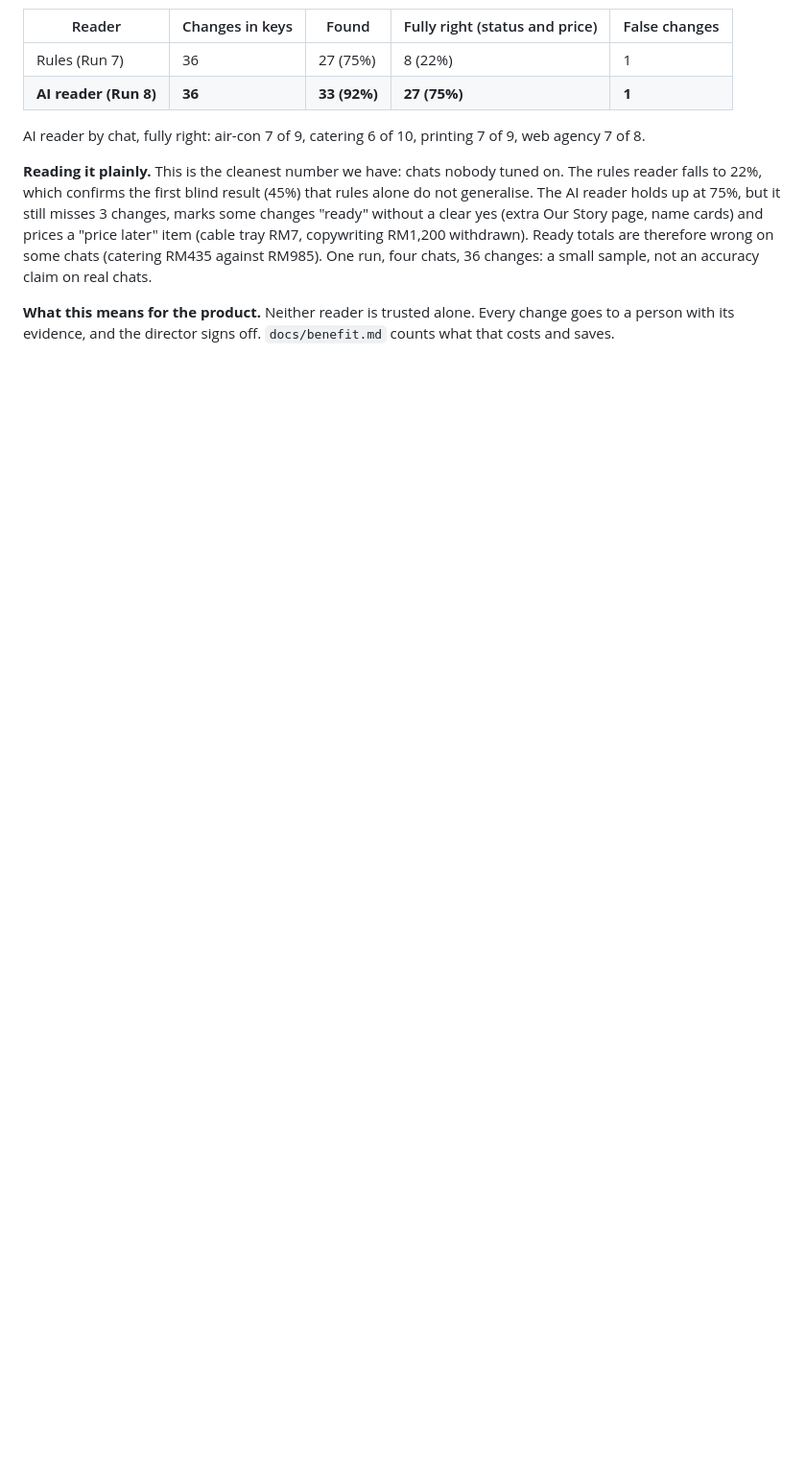
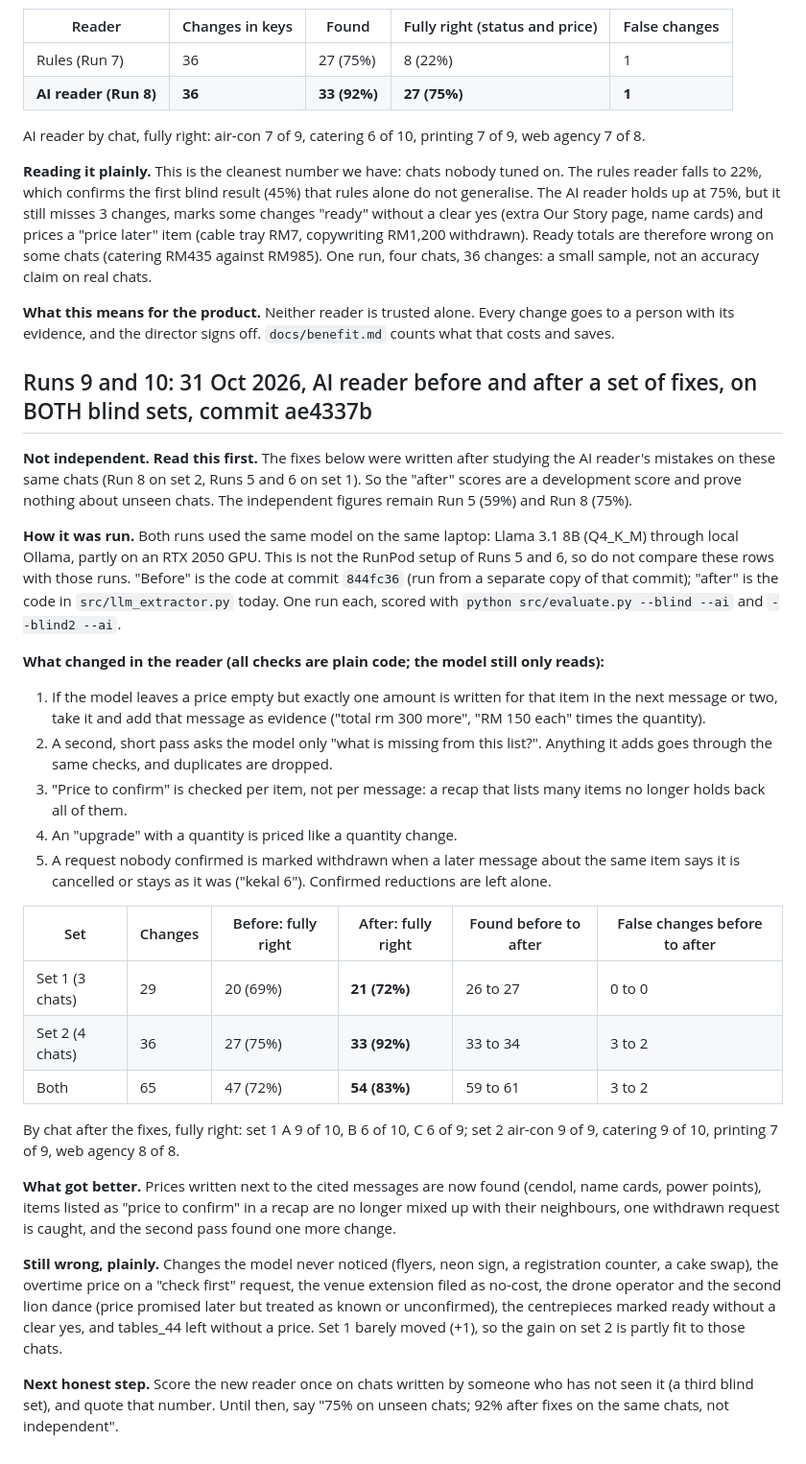
Before and after one commit to Anonys-sky/SMErgers, a Markdown page: docs/results.md, the part around the change. Shown at 96% size. GitHub-like rendering; blank space fills up the shorter version.

```diff
--- a/docs/results.md
+++ b/docs/results.md
@@ -120,3 +120,30 @@ AI reader by chat, fully right: air-con 7 of 9, catering 6 of 10, printing 7 of
 **Reading it plainly.** This is the cleanest number we have: chats nobody tuned on. The rules reader falls to 22%, which confirms the first blind result (45%) that rules alone do not generalise. The AI reader holds up at 75%, but it still misses 3 changes, marks some changes "ready" without a clear yes (extra Our Story page, name cards) and prices a "price later" item (cable tray RM7, copywriting RM1,200 withdrawn). Ready totals are therefore wrong on some chats (catering RM435 against RM985). One run, four chats, 36 changes: a small sample, not an accuracy claim on real chats.
 
 **What this means for the product.** Neither reader is trusted alone. Every change goes to a person with its evidence, and the director signs off. `docs/benefit.md` counts what that costs and saves.
+
+## Runs 9 and 10: 31 Oct 2026, AI reader before and after a set of fixes, on BOTH blind sets, commit ae4337b
+
+**Not independent. Read this first.** The fixes below were written after studying the AI reader's mistakes on these same chats (Run 8 on set 2, Runs 5 and 6 on set 1). So the "after" scores are a development score and prove nothing about unseen chats. The independent figures remain Run 5 (59%) and Run 8 (75%).
+
+**How it was run.** Both runs used the same model on the same laptop: Llama 3.1 8B (Q4_K_M) through local Ollama, partly on an RTX 2050 GPU. This is not the RunPod setup of Runs 5 and 6, so do not compare these rows with those runs. "Before" is the code at commit `844fc36` (run from a separate copy of that commit); "after" is the code in `src/llm_extractor.py` today. One run each, scored with `python src/evaluate.py --blind --ai` and `--blind2 --ai`.
+
+**What changed in the reader (all checks are plain code; the model still only reads):**
+1. If the model leaves a price empty but exactly one amount is written for that item in the next message or two, take it and add that message as evidence ("total rm 300 more", "RM 150 each" times the quantity).
+2. A second, short pass asks the model only "what is missing from this list?". Anything it adds goes through the same checks, and duplicates are dropped.
+3. "Price to confirm" is checked per item, not per message: a recap that lists many items no longer holds back all of them.
+4. An "upgrade" with a quantity is priced like a quantity change.
+5. A request nobody confirmed is marked withdrawn when a later message about the same item says it is cancelled or stays as it was ("kekal 6"). Confirmed reductions are left alone.
+
+| Set | Changes | Before: fully right | After: fully right | Found before to after | False changes before to after |
+|---|---|---|---|---|---|
+| Set 1 (3 chats) | 29 | 20 (69%) | **21 (72%)** | 26 to 27 | 0 to 0 |
+| Set 2 (4 chats) | 36 | 27 (75%) | **33 (92%)** | 33 to 34 | 3 to 2 |
+| Both | 65 | 47 (72%) | **54 (83%)** | 59 to 61 | 3 to 2 |
+
+By chat after the fixes, fully right: set 1 A 9 of 10, B 6 of 10, C 6 of 9; set 2 air-con 9 of 9, catering 9 of 10, printing 7 of 9, web agency 8 of 8.
+
+**What got better.** Prices written next to the cited messages are now found (cendol, name cards, power points), items listed as "price to confirm" in a recap are no longer mixed up with their neighbours, one withdrawn request is caught, and the second pass found one more change.
+
+**Still wrong, plainly.** Changes the model never noticed (flyers, neon sign, a registration counter, a cake swap), the overtime price on a "check first" request, the venue extension filed as no-cost, the drone operator and the second lion dance (price promised later but treated as known or unconfirmed), the centrepieces marked ready without a clear yes, and tables_44 left without a price. Set 1 barely moved (+1), so the gain on set 2 is partly fit to those chats.
+
+**Next honest step.** Score the new reader once on chats written by someone who has not seen it (a third blind set), and quote that number. Until then, say "75% on unseen chats; 92% after fixes on the same chats, not independent".
```
Also changed, not shown: README.md (+10 -0 lines).
